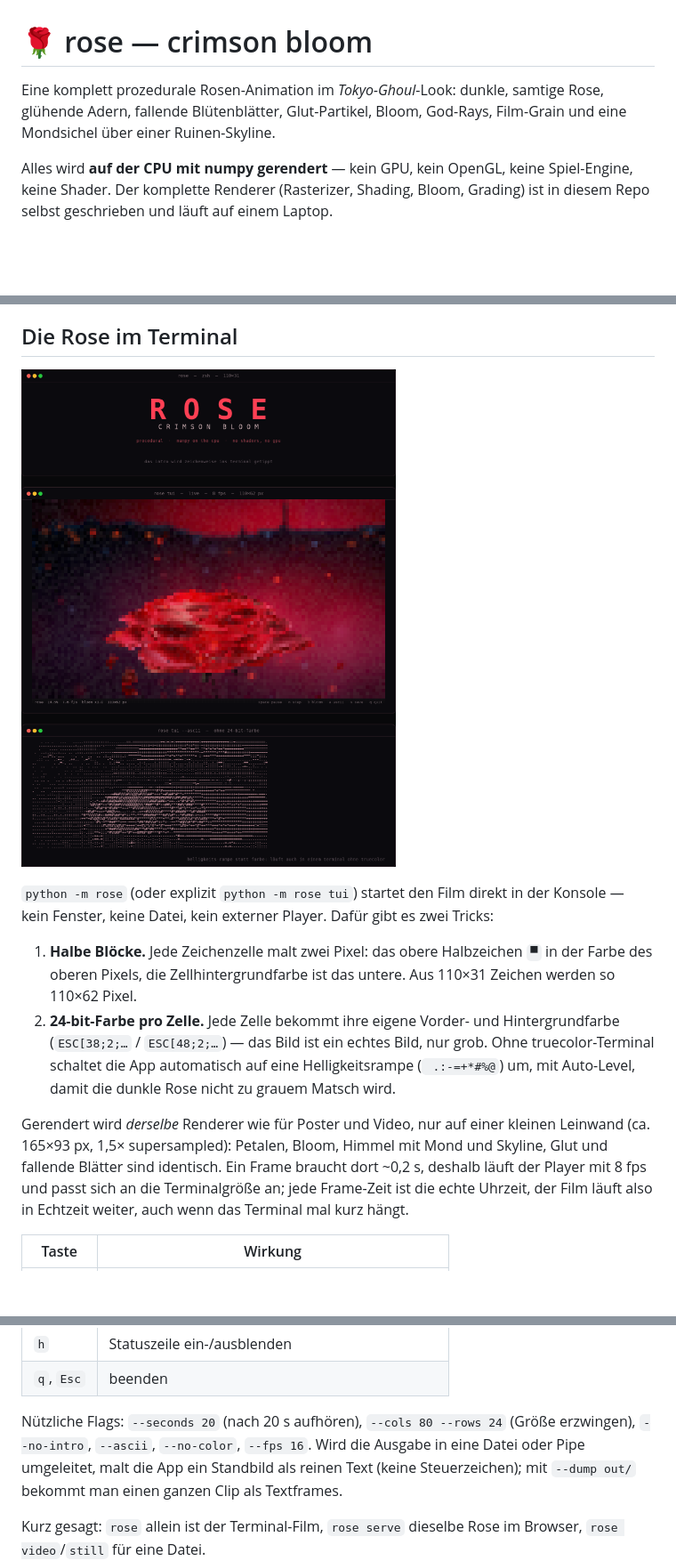
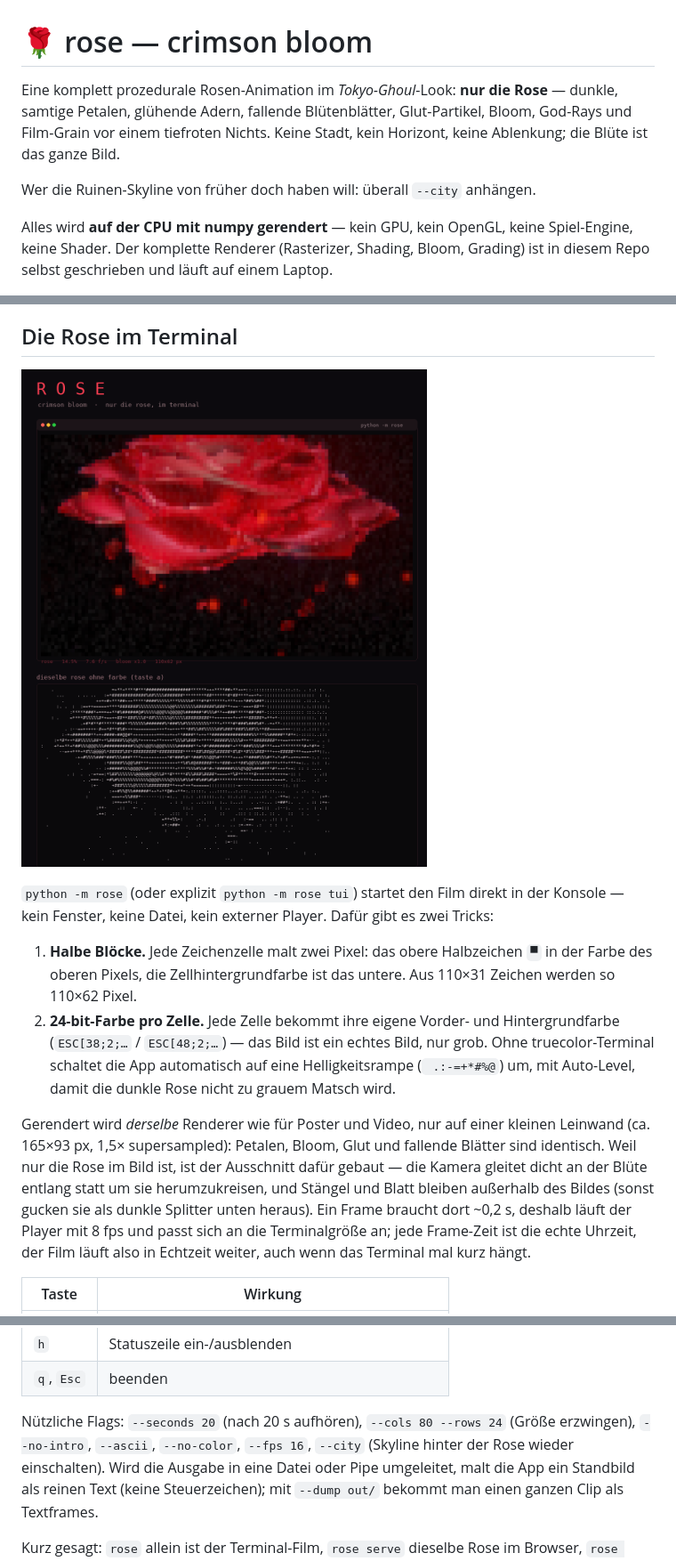
Before and after one commit to Teddyfeit/rose, a Markdown page: README.md, 3 parts joined by grey strips. Shown at 89% size. Drawn GitHub-style; pictures changed too: docs/terminal.png; blank space fills up the shorter version.

```diff
--- a/README.md
+++ b/README.md
@@ -1,8 +1,11 @@
 # 🌹 rose — crimson bloom
 
-Eine komplett prozedurale Rosen-Animation im *Tokyo-Ghoul*-Look: dunkle, samtige
-Rose, glühende Adern, fallende Blütenblätter, Glut-Partikel, Bloom, God-Rays,
-Film-Grain und eine Mondsichel über einer Ruinen-Skyline.
+Eine komplett prozedurale Rosen-Animation im *Tokyo-Ghoul*-Look: **nur die
+Rose** — dunkle, samtige Petalen, glühende Adern, fallende Blütenblätter,
+Glut-Partikel, Bloom, God-Rays und Film-Grain vor einem tiefroten Nichts.
+Keine Stadt, kein Horizont, keine Ablenkung; die Blüte ist das ganze Bild.
+
+Wer die Ruinen-Skyline von früher doch haben will: überall `--city` anhängen.
 
 Alles wird **auf der CPU mit numpy gerendert** — kein GPU, kein OpenGL, keine
 Spiel-Engine, keine Shader. Der komplette Renderer (Rasterizer, Shading, Bloom,
@@ -55,8 +58,11 @@ zwei Tricks:
    nicht zu grauem Matsch wird.
 
 Gerendert wird *derselbe* Renderer wie für Poster und Video, nur auf einer
-kleinen Leinwand (ca. 165×93 px, 1,5× supersampled): Petalen, Bloom, Himmel mit
-Mond und Skyline, Glut und fallende Blätter sind identisch. Ein Frame braucht
+kleinen Leinwand (ca. 165×93 px, 1,5× supersampled): Petalen, Bloom, Glut und
+fallende Blätter sind identisch. Weil nur die Rose im Bild ist, ist der
+Ausschnitt dafür gebaut — die Kamera gleitet dicht an der Blüte entlang statt
+um sie herumzukreisen, und Stängel und Blatt bleiben außerhalb des Bildes
+(sonst gucken sie als dunkle Splitter unten heraus). Ein Frame braucht
 dort ~0,2 s, deshalb läuft der Player mit 8 fps und passt sich an die
 Terminalgröße an; jede Frame-Zeit ist die echte Uhrzeit, der Film läuft also in
 Echtzeit weiter, auch wenn das Terminal mal kurz hängt.
@@ -73,7 +79,8 @@ Echtzeit weiter, auch wenn das Terminal mal kurz hängt.
 | `q`, `Esc` | beenden |
 
 Nützliche Flags: `--seconds 20` (nach 20 s aufhören), `--cols 80 --rows 24`
-(Größe erzwingen), `--no-intro`, `--ascii`, `--no-color`, `--fps 16`.
+(Größe erzwingen), `--no-intro`, `--ascii`, `--no-color`, `--fps 16`,
+`--city` (Skyline hinter der Rose wieder einschalten).
 Wird die Ausgabe in eine Datei oder Pipe umgeleitet, malt die App ein
 Standbild als reinen Text (keine Steuerzeichen); mit `--dump out/` bekommt man
 einen ganzen Clip als Textframes.
```
Also changed, not shown: other parts of README.md (+13 -3 lines), 12 other files.
